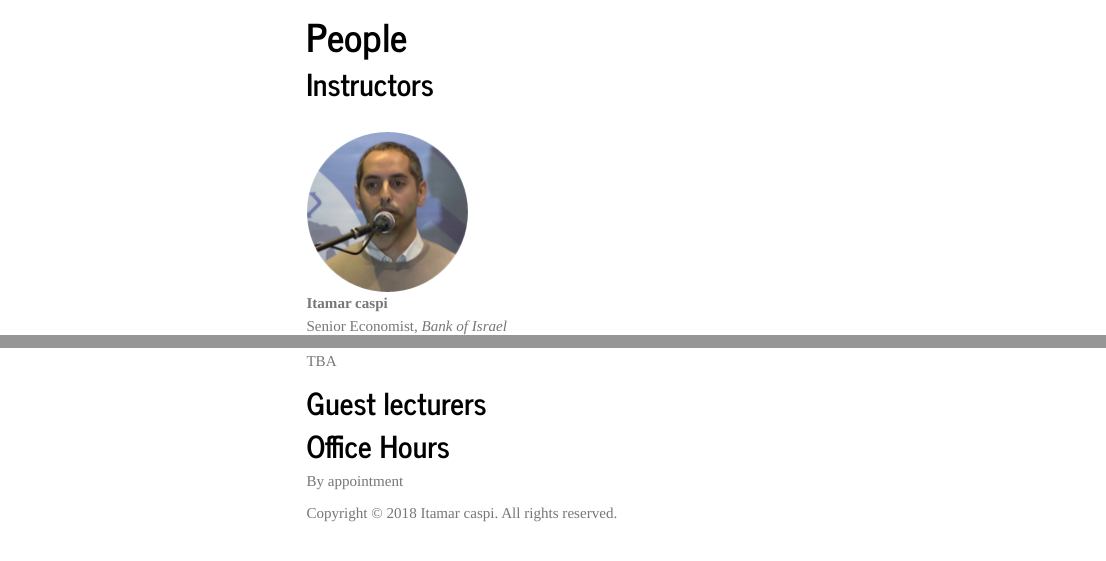
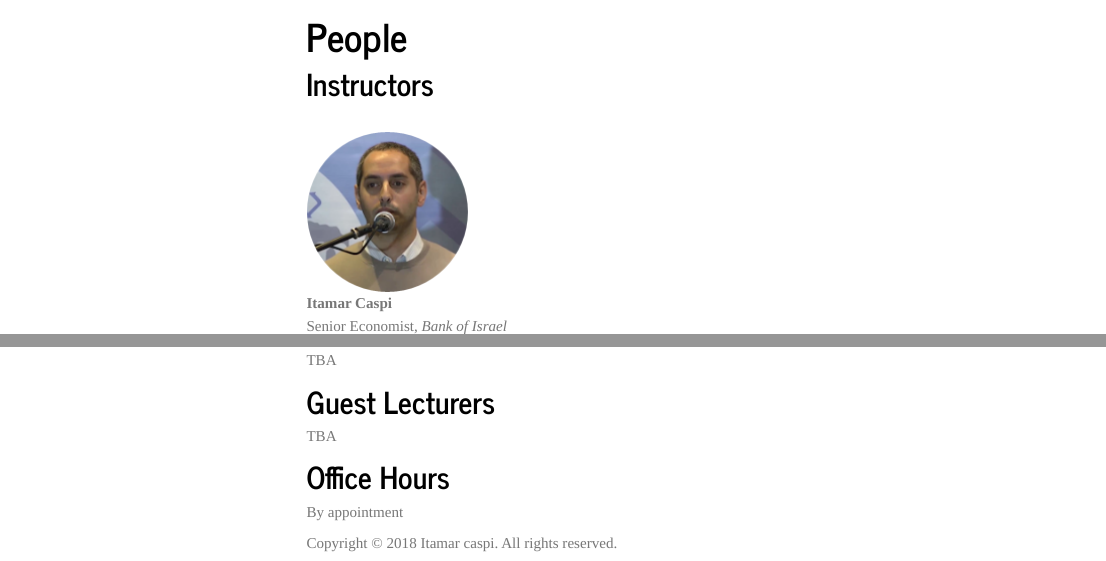
Before and after one commit to ml4econ/course-spring2019, an R Markdown document (people.Rmd): the page in a window 1100 px wide, from 80 px down, and a second part further down, joined at a grey line. Rendered offline with R 4.5, knitr and Pandoc, with nearby package versions; menus at the side of the page are left out.

Commit message:
Capital letters...

```diff
--- a/people.Rmd
+++ b/people.Rmd
@@ -11,7 +11,7 @@ htmltools::tagList(rmarkdown::html_dependency_font_awesome())
 
 <br>
 ![](figures/itamar.png) <br>
-**Itamar caspi** <br>
+**Itamar Caspi** <br>
 Senior Economist, *Bank of Israel* <br>
 [<i class="fa fa-home"></i> ](http://www.itamarcaspi.net/)
 [<i class="fa fa-envelope"></i> ](mailto:caspi.itamar@gmail.com)
@@ -29,8 +30,9 @@ Head of Statistical Methodology Unit, *Bank of Israel* <br>
 
 TBA
 
-## Guest lecturers
+## Guest Lecturers
 
+TBA
 
 ## Office Hours
 
```
Also changed, not shown: people.Rmd (3 more changed lines), 1 other file.
